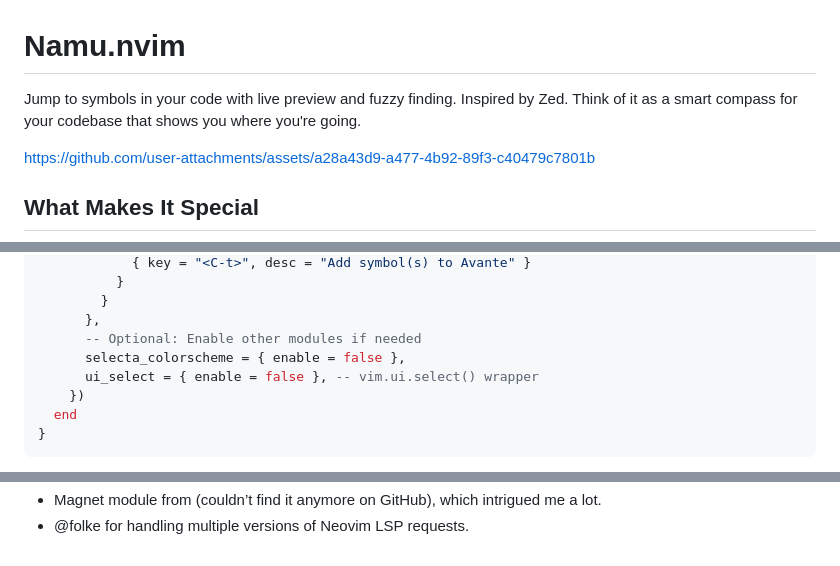
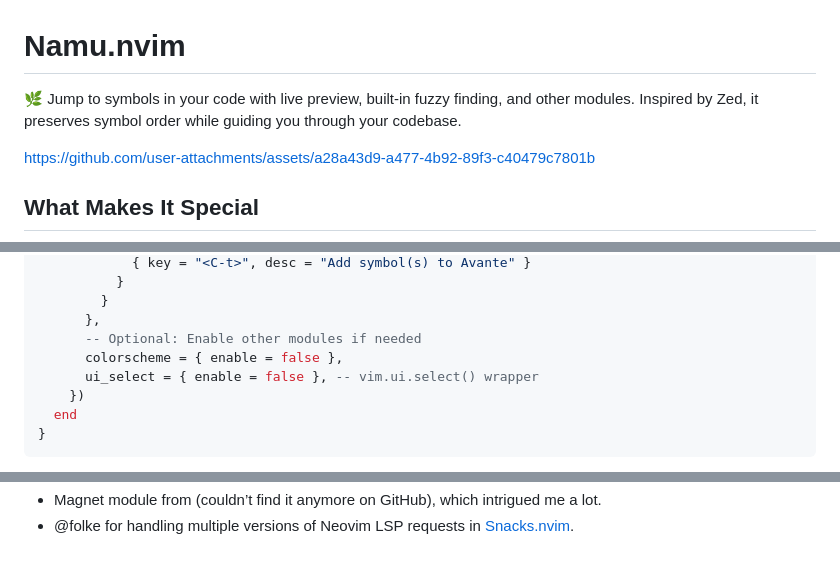
Before and after one commit to bassamsdata/namu.nvim, a Markdown page: README.md, 3 parts joined by grey strips. Drawn GitHub-style.

Commit message:
feat(namu): update Readme description

```diff
--- a/README.md
+++ b/README.md
@@ -1,7 +1,7 @@
 # Namu.nvim
 
-Jump to symbols in your code with live preview and fuzzy finding. Inspired by Zed.
-Think of it as a smart compass for your codebase that shows you where you're going.
+🌿 Jump to symbols in your code with live preview, built-in fuzzy finding, and other modules.
+Inspired by Zed, it preserves symbol order while guiding you through your codebase.
 
 
 
@@ -74,7 +74,7 @@ Using [lazy.nvim](https://github.com/folke/lazy.nvim):
         }
       },
       -- Optional: Enable other modules if needed
-      selecta_colorscheme = { enable = false },
+      colorscheme = { enable = false },
       ui_select = { enable = false }, -- vim.ui.select() wrapper
     })
   end
@@ -163,2 +163,2 @@ Any suggestions to improve and integrate with other plugins are also welcome.
 - Magnet module from (couldn’t find it anymore on GitHub), which intrigued me a lot.
-- @folke for handling multiple versions of Neovim LSP requests.
+- @folke for handling multiple versions of Neovim LSP requests in [Snacks.nvim](https://github.com/folke/snacks.nvim).
```
Also changed, not shown: other parts of README.md (+2 -2 lines).
